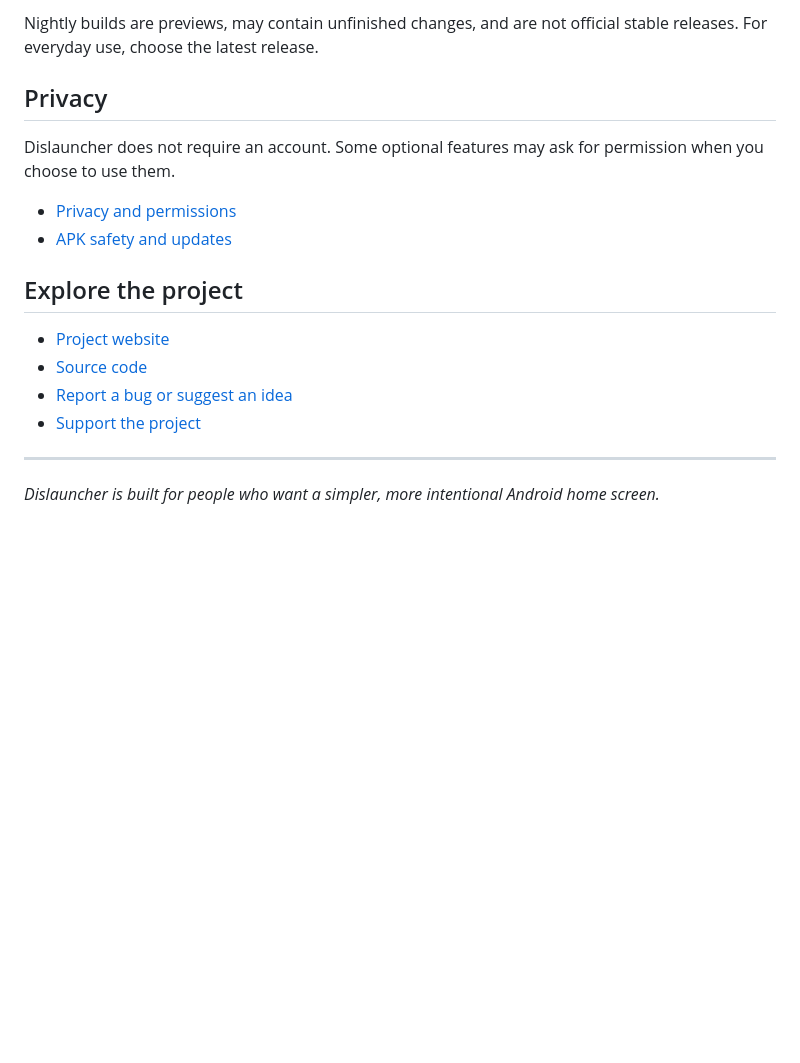
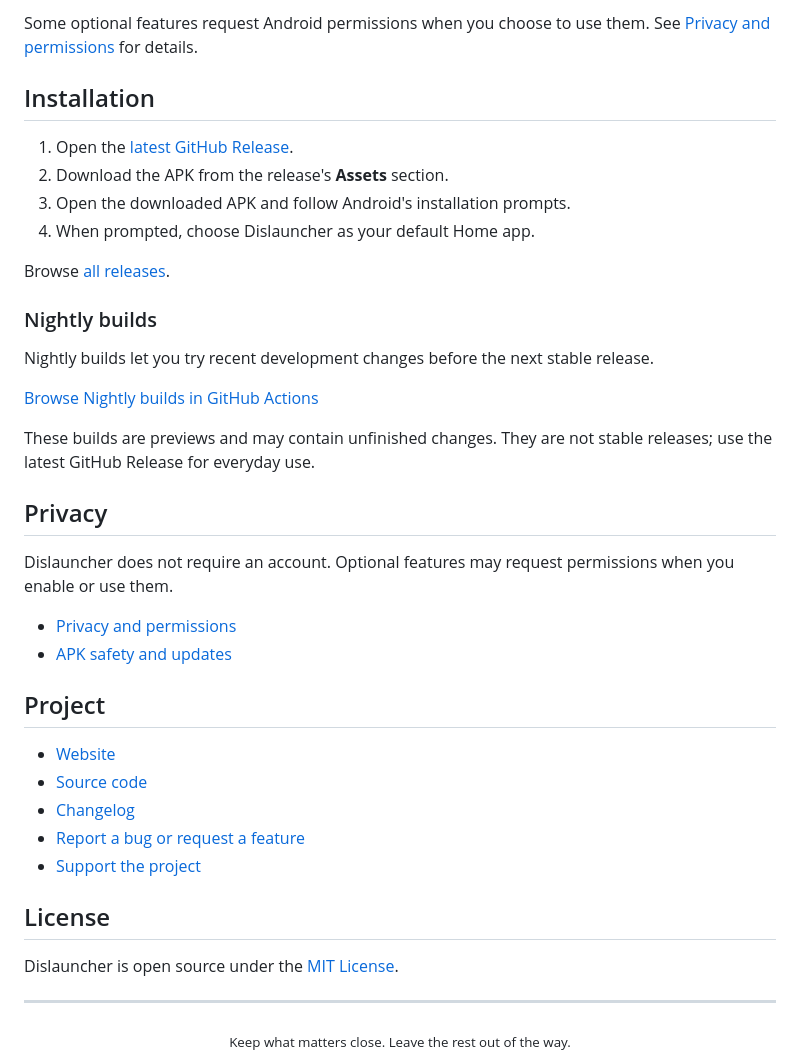
Before and after one commit to insomdroid/Dislauncher, a Markdown page: README.md, the part around one of its changes. GitHub-like rendering; blank space fills up the shorter version.

```diff
--- a/README.md
+++ b/README.md
@@ -68,20 +94,44 @@ Want to see what's being worked on before the next stable release? Nightly build
 
-Nightly builds are previews, may contain unfinished changes, and are not official stable releases. For everyday use, choose the latest release.
+Some optional features request Android permissions when you choose to use them. See [Privacy and permissions](PRIVACY.md) for details.
+
+## Installation
+
+1. Open the [latest GitHub Release](https://github.com/insomdroid/Dislauncher/releases/latest).
+2. Download the APK from the release's **Assets** section.
+3. Open the downloaded APK and follow Android's installation prompts.
+4. When prompted, choose Dislauncher as your default Home app.
+
+Browse [all releases](https://github.com/insomdroid/Dislauncher/releases).
+
+### Nightly builds
+
+Nightly builds let you try recent development changes before the next stable release.
+
+[Browse Nightly builds in GitHub Actions](https://github.com/insomdroid/Dislauncher/actions/workflows/build-apk.yml)
+
+These builds are previews and may contain unfinished changes. They are not stable releases; use the latest GitHub Release for everyday use.
 
 ## Privacy
 
-Dislauncher does not require an account. Some optional features may ask for permission when you choose to use them.
+Dislauncher does not require an account. Optional features may request permissions when you enable or use them.
 
 - [Privacy and permissions](PRIVACY.md)
 - [APK safety and updates](APK_SAFETY.md)
 
-## Explore the project
+## Project
 
-- [Project website](https://insomdroid.github.io/Dislauncher/)
+- [Website](https://insomdroid.github.io/Dislauncher/)
 - [Source code](https://github.com/insomdroid/Dislauncher)
-- [Report a bug or suggest an idea](https://github.com/insomdroid/Dislauncher/issues)
+- [Changelog](CHANGELOG.md)
+- [Report a bug or request a feature](https://github.com/insomdroid/Dislauncher/issues)
 - [Support the project](https://ko-fi.com/insomdroid)
+
+## License
+
+Dislauncher is open source under the [MIT License](LICENSE).
 
 ---
 
-*Dislauncher is built for people who want a simpler, more intentional Android home screen.*
+<div align="center">
+  <sub>Keep what matters close. Leave the rest out of the way.</sub>
+</div>
```
Also changed, not shown: other parts of README.md (+70 -44 lines).
